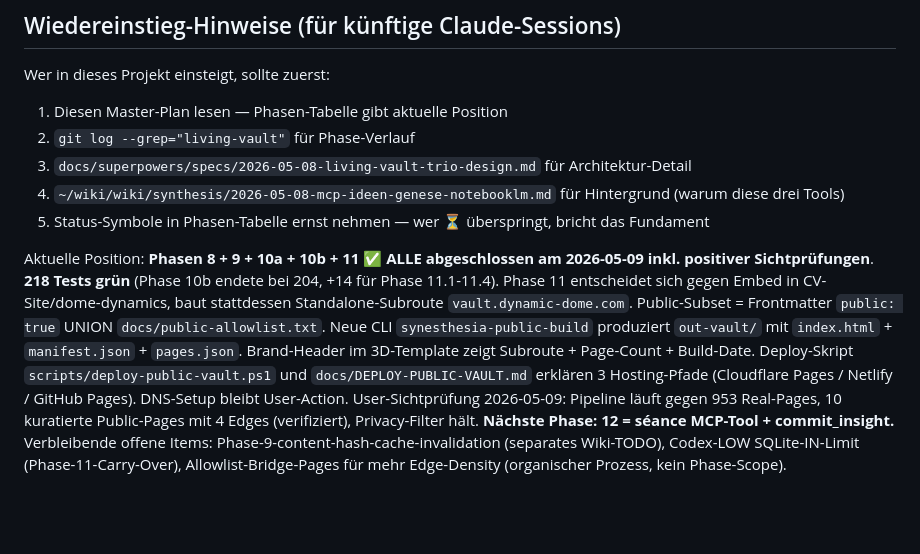
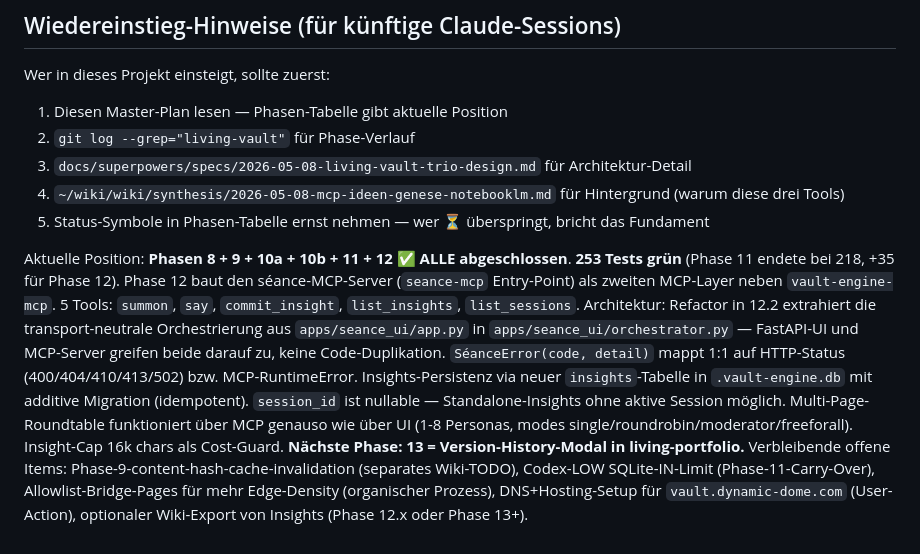
Before and after one commit to dynamic-dome/living-vault, a Markdown page: docs/plans/2026-05-08-living-vault-master-plan.md, the part around one of its changes. GitHub-like rendering; blank space fills up the shorter version.

Commit message:
living-vault | Phase-12 ✅ CLOSED — seance MCP shipped (253 tests, +35)

```diff
--- a/docs/plans/2026-05-08-living-vault-master-plan.md
+++ b/docs/plans/2026-05-08-living-vault-master-plan.md
@@ -135,4 +135,4 @@ Wer in dieses Projekt einsteigt, sollte zuerst:
 4. `~/wiki/wiki/synthesis/2026-05-08-mcp-ideen-genese-notebooklm.md` für Hintergrund (warum diese drei Tools)
 5. Status-Symbole in Phasen-Tabelle ernst nehmen — wer ⏳ überspringt, bricht das Fundament
 
-Aktuelle Position: **Phasen 8 + 9 + 10a + 10b + 11 ✅ ALLE abgeschlossen am 2026-05-09 inkl. positiver Sichtprüfungen**. **218 Tests grün** (Phase 10b endete bei 204, +14 für Phase 11.1-11.4). Phase 11 entscheidet sich gegen Embed in CV-Site/dome-dynamics, baut stattdessen Standalone-Subroute `vault.dynamic-dome.com`. Public-Subset = Frontmatter `public: true` UNION `docs/public-allowlist.txt`. Neue CLI `synesthesia-public-build` produziert `out-vault/` mit `index.html` + `manifest.json` + `pages.json`. Brand-Header im 3D-Template zeigt Subroute + Page-Count + Build-Date. Deploy-Skript `scripts/deploy-public-vault.ps1` und `docs/DEPLOY-PUBLIC-VAULT.md` erklären 3 Hosting-Pfade (Cloudflare Pages / Netlify / GitHub Pages). DNS-Setup bleibt User-Action. User-Sichtprüfung 2026-05-09: Pipeline läuft gegen 953 Real-Pages, 10 kuratierte Public-Pages mit 4 Edges (verifiziert), Privacy-Filter hält. **Nächste Phase: 12 = séance MCP-Tool + commit_insight.** Verbleibende offene Items: Phase-9-content-hash-cache-invalidation (separates Wiki-TODO), Codex-LOW SQLite-IN-Limit (Phase-11-Carry-Over), Allowlist-Bridge-Pages für mehr Edge-Density (organischer Prozess, kein Phase-Scope).
+Aktuelle Position: **Phasen 8 + 9 + 10a + 10b + 11 + 12 ✅ ALLE abgeschlossen**. **253 Tests grün** (Phase 11 endete bei 218, +35 für Phase 12). Phase 12 baut den séance-MCP-Server (`seance-mcp` Entry-Point) als zweiten MCP-Layer neben `vault-engine-mcp`. 5 Tools: `summon`, `say`, `commit_insight`, `list_insights`, `list_sessions`. Architektur: Refactor in 12.2 extrahiert die transport-neutrale Orchestrierung aus `apps/seance_ui/app.py` in `apps/seance_ui/orchestrator.py` — FastAPI-UI und MCP-Server greifen beide darauf zu, keine Code-Duplikation. `SéanceError(code, detail)` mappt 1:1 auf HTTP-Status (400/404/410/413/502) bzw. MCP-RuntimeError. Insights-Persistenz via neuer `insights`-Tabelle in `.vault-engine.db` mit additive Migration (idempotent). `session_id` ist nullable — Standalone-Insights ohne aktive Session möglich. Multi-Page-Roundtable funktioniert über MCP genauso wie über UI (1-8 Personas, modes single/roundrobin/moderator/freeforall). Insight-Cap 16k chars als Cost-Guard. **Nächste Phase: 13 = Version-History-Modal in living-portfolio.** Verbleibende offene Items: Phase-9-content-hash-cache-invalidation (separates Wiki-TODO), Codex-LOW SQLite-IN-Limit (Phase-11-Carry-Over), Allowlist-Bridge-Pages für mehr Edge-Density (organischer Prozess), DNS+Hosting-Setup für `vault.dynamic-dome.com` (User-Action), optionaler Wiki-Export von Insights (Phase 12.x oder Phase 13+).
```
Also changed, not shown: other parts of docs/plans/2026-05-08-living-vault-master-plan.md (+1 -1 lines), docs/PHASE-12-CHECKLIST.md (added, +77 -0 lines).
